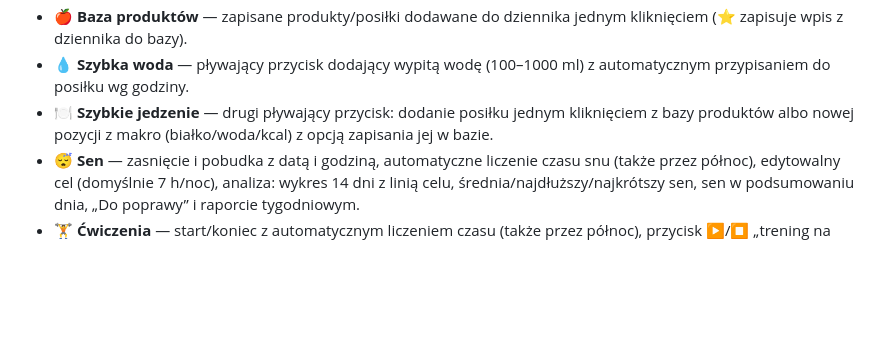
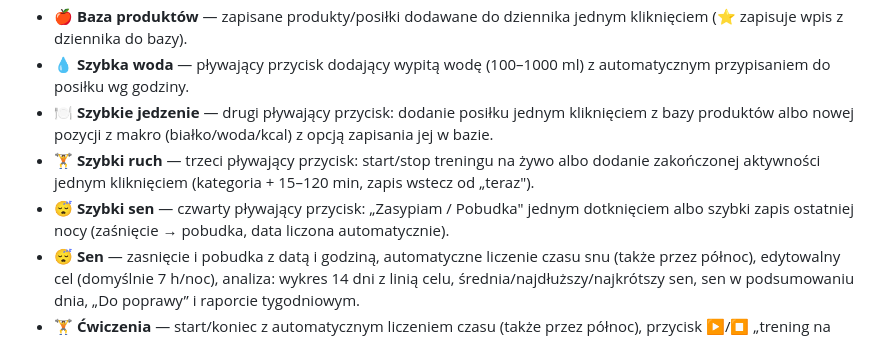
Before and after one commit to dandeliant/HerbStyle, a Markdown page: README.md, the part around the change. GitHub-like rendering; blank space fills up the shorter version.

Commit message:
Auto-sync: 2026-07-15 04:20

```diff
--- a/README.md
+++ b/README.md
@@ -17,6 +17,8 @@ Dane zapisują się automatycznie w pamięci przeglądarki (localStorage).
 - **🍎 Baza produktów** — zapisane produkty/posiłki dodawane do dziennika jednym kliknięciem (⭐ zapisuje wpis z dziennika do bazy).
 - **💧 Szybka woda** — pływający przycisk dodający wypitą wodę (100–1000 ml) z automatycznym przypisaniem do posiłku wg godziny.
 - **🍽️ Szybkie jedzenie** — drugi pływający przycisk: dodanie posiłku jednym kliknięciem z bazy produktów albo nowej pozycji z makro (białko/woda/kcal) z opcją zapisania jej w bazie.
+- **🏋️ Szybki ruch** — trzeci pływający przycisk: start/stop treningu na żywo albo dodanie zakończonej aktywności jednym kliknięciem (kategoria + 15–120 min, zapis wstecz od „teraz").
+- **😴 Szybki sen** — czwarty pływający przycisk: „Zasypiam / Pobudka" jednym dotknięciem albo szybki zapis ostatniej nocy (zaśnięcie → pobudka, data liczona automatycznie).
 - **😴 Sen** — zasnięcie i pobudka z datą i godziną, automatyczne liczenie czasu snu (także przez północ), edytowalny cel (domyślnie 7 h/noc), analiza: wykres 14 dni z linią celu, średnia/najdłuższy/najkrótszy sen, sen w podsumowaniu dnia, „Do poprawy” i raporcie tygodniowym.
 - **🏋️ Ćwiczenia** — start/koniec z automatycznym liczeniem czasu (także przez północ), przycisk ▶/⏹ „trening na żywo”, kategorie aktywności, intensywność 1–5, szacunek spalonych kalorii (MET × intensywność × waga × czas), bilans dnia (zjedzone − spalone), cel tygodniowy (minuty i treningi), passa dni z ruchem, wykres minut/tydzień i rozkładu kategorii, ruch w korelacjach i raporcie tygodniowym.
 - **🧾 Konfigurowalne składniki odżywcze** — w profilu wybierasz, co śledzisz (białko, woda, kalorie, węglowodany, tłuszcz, cukry, błonnik, sól — każde można włączyć/wyłączyć); domyślne dzienne normy dla zdrowej osoby dorosłej z możliwością edycji; zaznaczone składniki pojawiają się w tabelach dziennika, podsumowaniu, bazie produktów, na wydruku, w wykresie spożycia i w CSV.
```
